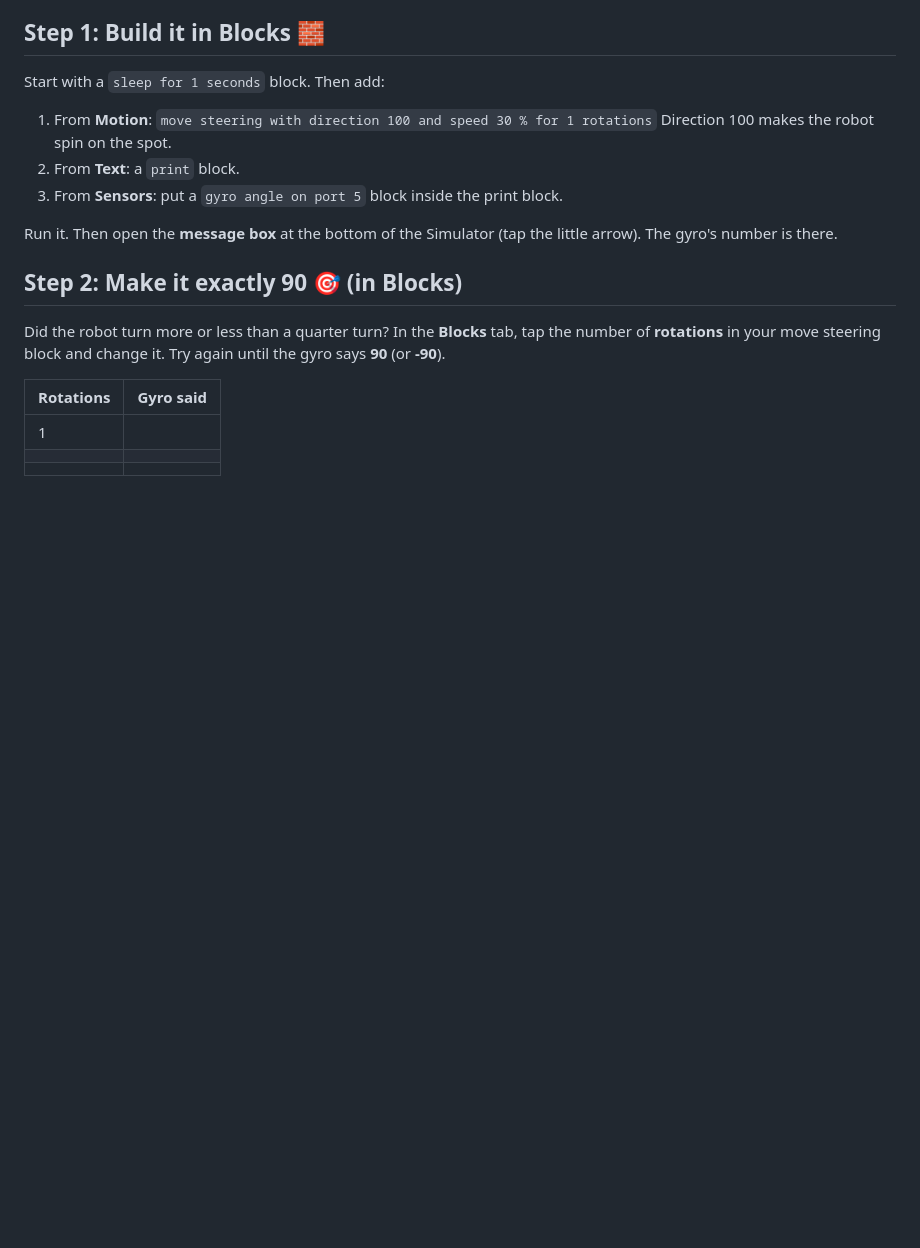
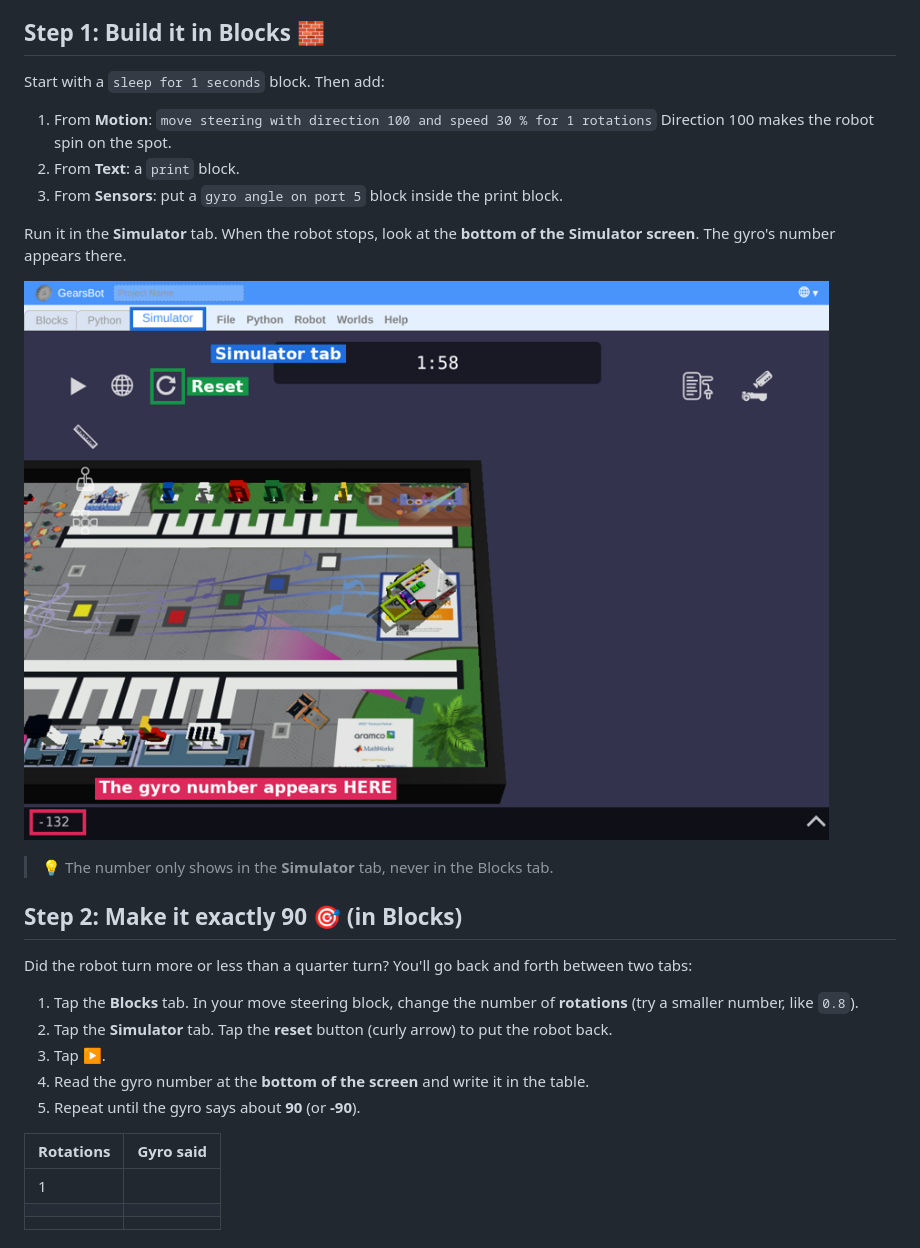
Before and after one commit to findhiong/makers-practice-robomission, a Markdown page: missions/mission-2-perfect-turn.md, the part around the change. Rendered like a GitHub page; pictures changed too: images/guide/5-gyro-number.png (added); blank space fills up the shorter version.

Commit message:
Mission 2: show where the gyro number appears, step-by-step tab loop
Co-Authored-By: Claude Opus 5.5 <noreply@anthropic.com>
Claude-Session: https://claude.ai/code/session_013RY6nGgzE73izoxwwcSsGM

```diff
--- a/missions/mission-2-perfect-turn.md
+++ b/missions/mission-2-perfect-turn.md
@@ -27,11 +27,21 @@ Start with a `sleep for 1 seconds` block. Then add:
 2. From **Text**: a `print` block.
 3. From **Sensors**: put a `gyro angle on port 5` block inside the print block.
 
-Run it. Then open the **message box** at the bottom of the Simulator (tap the little arrow). The gyro's number is there.
+Run it in the **Simulator** tab. When the robot stops, look at the **bottom of the Simulator screen**. The gyro's number appears there.
+
+![Where to find the gyro number](../images/guide/5-gyro-number.png)
+
+> 💡 The number only shows in the **Simulator** tab, never in the Blocks tab.
 
 ## Step 2: Make it exactly 90 🎯 (in Blocks)
 
-Did the robot turn more or less than a quarter turn? In the **Blocks** tab, tap the number of **rotations** in your move steering block and change it. Try again until the gyro says **90** (or **-90**).
+Did the robot turn more or less than a quarter turn? You'll go back and forth between two tabs:
+
+1. Tap the **Blocks** tab. In your move steering block, change the number of **rotations** (try a smaller number, like `0.8`).
+2. Tap the **Simulator** tab. Tap the **reset** button (curly arrow) to put the robot back.
+3. Tap ▶️.
+4. Read the gyro number at the **bottom of the screen** and write it in the table.
+5. Repeat until the gyro says about **90** (or **-90**).
 
 | Rotations | Gyro said |
 |---|---|
```
Also changed, not shown: missions/mission-6-square-up.md (+1 -1 lines).
